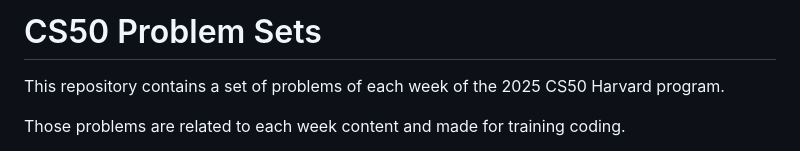
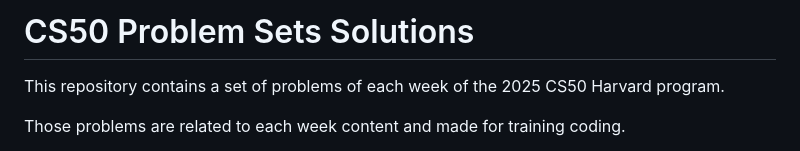
Before and after one commit to Smid1/CS50-Problem-Sets, a Markdown page: README.md, the part around the change. GitHub-like rendering.

```diff
--- a/README.md
+++ b/README.md
@@ -1,4 +1,4 @@
-# CS50 Problem Sets
+# CS50 Problem Sets Solutions
 This repository contains a set of problems of each week of the 2025 CS50 Harvard program.
 
 Those problems are related to each week content and made for training coding.
```
